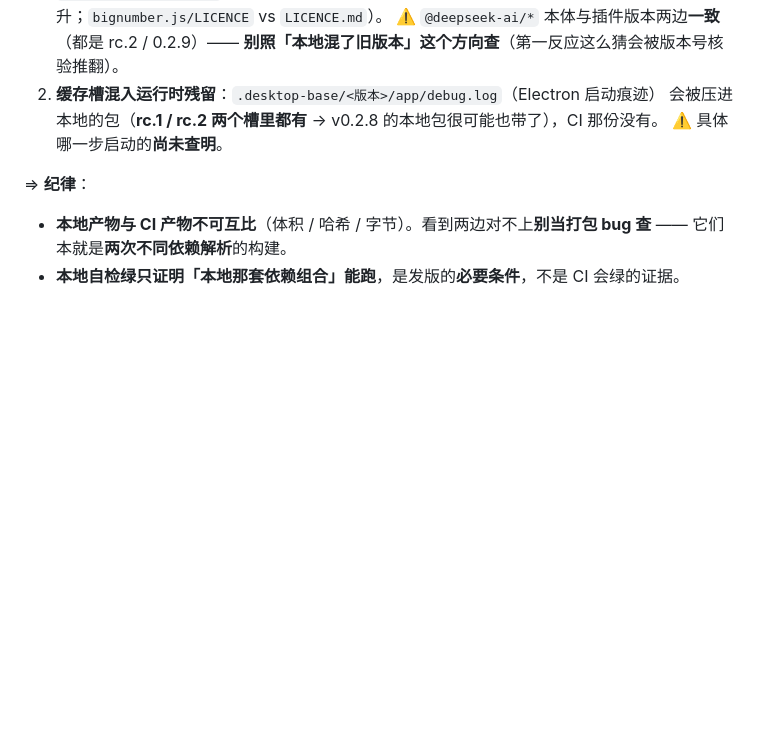
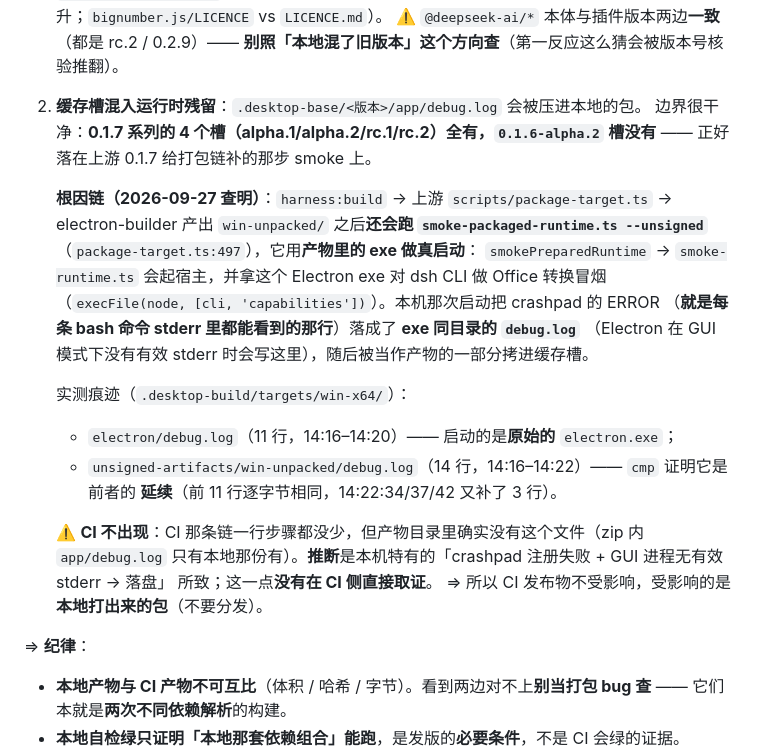
Before and after one commit to sdegongzuo/dsh-webops-plugin, a Markdown page: docs/打包与发版.md, the part around the change. Drawn GitHub-style; blank space fills up the shorter version.

Commit message:
docs(打包): 补 §12 的根因 —— debug.log 来自上游打包链末尾的 smoke
追查结论：harness:build 走 package:win:x64:dir（上游 scripts/package-target.ts），
electron-builder 产出 win-unpacked 之后上游还会跑
smoke-packaged-runtime.ts --unsigned（package-target.ts:497）→ smokePreparedRuntime
→ smoke-runtime.ts，它真启动产物里的 exe（起宿主 + 拿该 Electron exe 对 dsh CLI
做 Office 转换冒烟）。本机那次启动把 crashpad 的 ERROR 落成 exe 同目录的 debug.log
（Electron GUI 模式无有效 stderr 时写这里），随后被当产物拷进缓存槽 → 进包。

边界判据：0.1.7 系列 4 个槽全有、0.1.6-alpha.2 槽没有 —— 上游 0.1.7 才给链上补的这步 smoke。
痕迹：electron/debug.log 11 行（14:16-14:20）、win-unpacked/debug.log 14 行是它的延续
（cmp 前 11 行逐字节相同）。

CI 为何不产生：未在 CI 侧直接取证，推断为本机特有的 crashpad 注册失败 + GUI 进程
无有效 stderr → 落盘。发布物不受影响，受影响的是本地打出来的包。

```diff
--- a/docs/打包与发版.md
+++ b/docs/打包与发版.md
@@ -926,9 +926,27 @@ CI 侧：失败后自动跑
    （嵌套 vs 提升；`bignumber.js/LICENCE` vs `LICENCE.md`）。
    ⚠️ `@deepseek-ai/*` 本体与插件版本两边**一致**（都是 rc.2 / 0.2.9）——
    **别照「本地混了旧版本」这个方向查**（第一反应这么猜会被版本号核验推翻）。
-2. **缓存槽混入运行时残留**：`.desktop-base/<版本>/app/debug.log`（Electron 启动痕迹）
-   会被压进本地的包（**rc.1 / rc.2 两个槽里都有** → v0.2.8 的本地包很可能也带了），CI 那份没有。
-   ⚠️ 具体哪一步启动的**尚未查明**。
+2. **缓存槽混入运行时残留**：`.desktop-base/<版本>/app/debug.log` 会被压进本地的包。
+   边界很干净：**0.1.7 系列的 4 个槽（alpha.1/alpha.2/rc.1/rc.2）全有，`0.1.6-alpha.2` 槽没有**
+   —— 正好落在上游 0.1.7 给打包链补的那步 smoke 上。
+
+   **根因链（2026-09-27 查明）**：`harness:build` → 上游 `scripts/package-target.ts` →
+   electron-builder 产出 `win-unpacked/` 之后**还会跑
+   `smoke-packaged-runtime.ts --unsigned`**（`package-target.ts:497`），它用**产物里的 exe 做真启动**：
+   `smokePreparedRuntime` → `smoke-runtime.ts` 会起宿主，并拿这个 Electron exe 对 dsh CLI 做
+   Office 转换冒烟（`execFile(node, [cli, 'capabilities'])`）。本机那次启动把 crashpad 的 ERROR
+   （**就是每条 bash 命令 stderr 里都能看到的那行**）落成了 **exe 同目录的 `debug.log`**
+   （Electron 在 GUI 模式下没有有效 stderr 时会写这里），随后被当作产物的一部分拷进缓存槽。
+
+   实测痕迹（`.desktop-build/targets/win-x64/`）：
+   - `electron/debug.log`（11 行，14:16–14:20）—— 启动的是**原始的** `electron.exe`；
+   - `unsigned-artifacts/win-unpacked/debug.log`（14 行，14:16–14:22）—— `cmp` 证明它是前者的
+     **延续**（前 11 行逐字节相同，14:22:34/37/42 又补了 3 行）。
+
+   ⚠️ **CI 不出现**：CI 那条链一行步骤都没少，但产物目录里确实没有这个文件（zip 内 `app/debug.log`
+   只有本地那份有）。**推断**是本机特有的「crashpad 注册失败 + GUI 进程无有效 stderr → 落盘」
+   所致；这一点**没有在 CI 侧直接取证**。
+   ⇒ 所以 CI 发布物不受影响，受影响的是**本地打出来的包**（不要分发）。
 
 ⇒ **纪律**：
 
```
